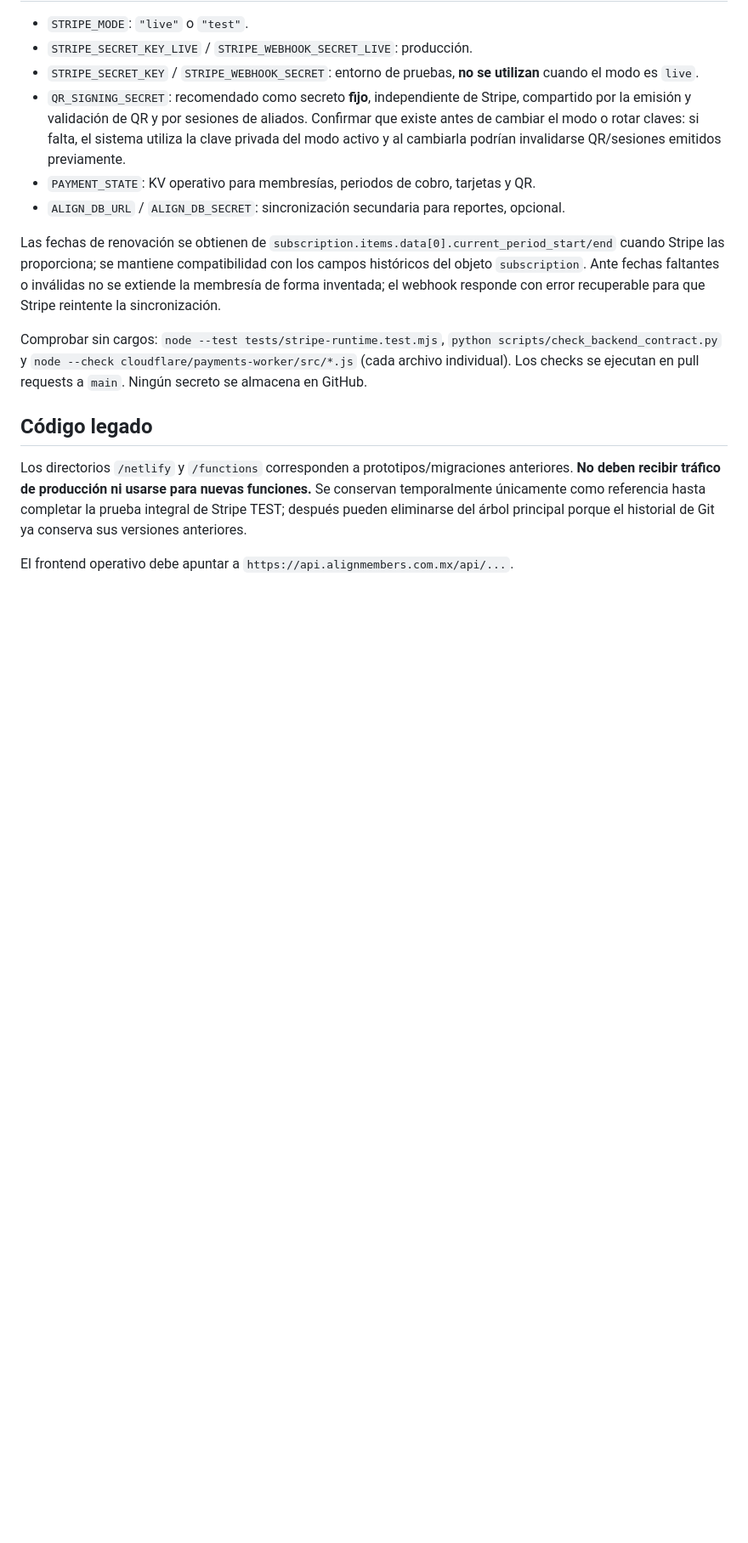
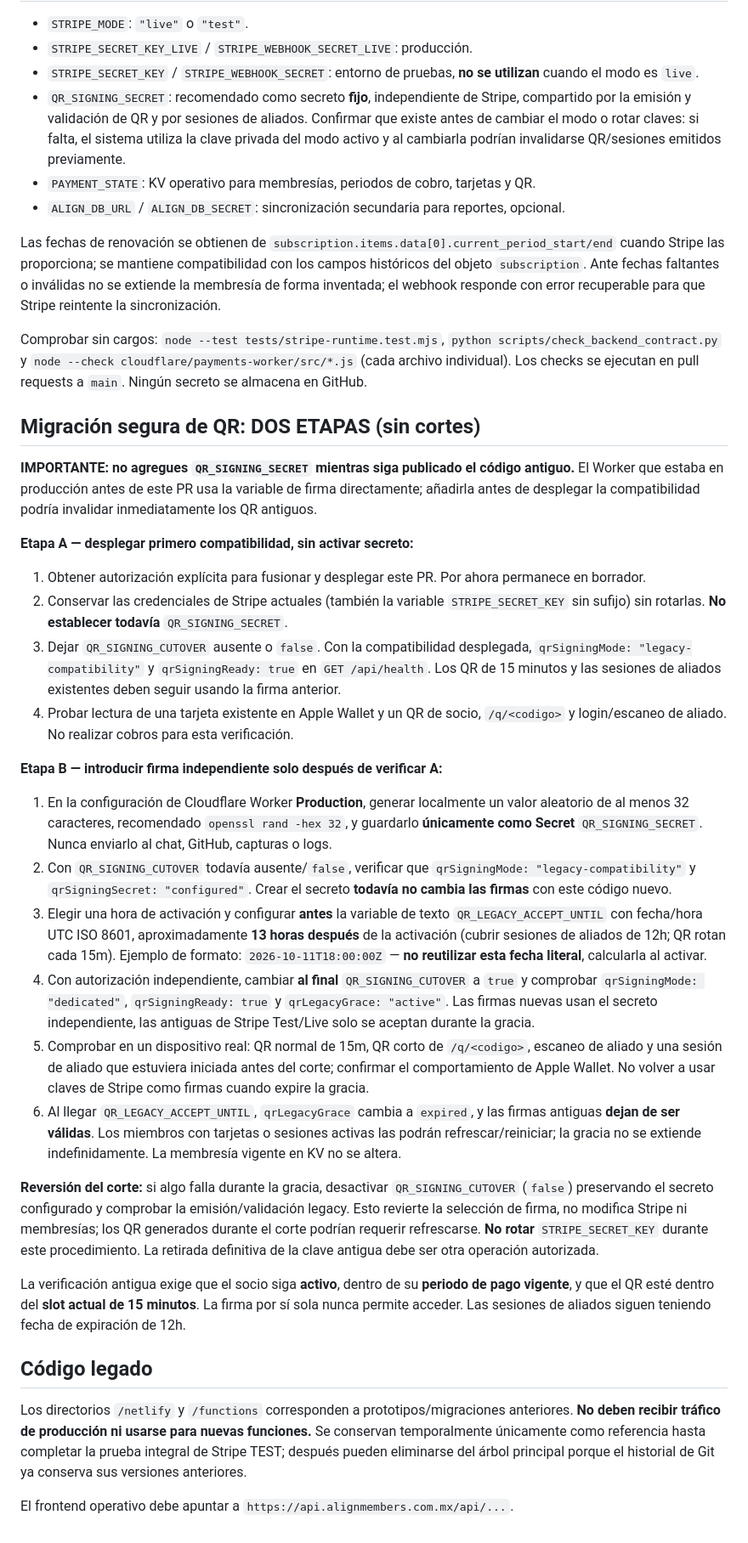
Before and after one commit to edgartikis/align-community, a Markdown page: cloudflare/payments-worker/README.md, the part around the change. Shown at 85% size. Drawn GitHub-style; blank space fills up the shorter version.

Commit message:
docs(qr): document staged secret rollout, legacy grace and safe rollback

```diff
--- a/cloudflare/payments-worker/README.md
+++ b/cloudflare/payments-worker/README.md
@@ -56,6 +56,30 @@ Las fechas de renovación se obtienen de `subscription.items.data[0].current_per
 
 Comprobar sin cargos: `node --test tests/stripe-runtime.test.mjs`, `python scripts/check_backend_contract.py` y `node --check cloudflare/payments-worker/src/*.js` (cada archivo individual). Los checks se ejecutan en pull requests a `main`. Ningún secreto se almacena en GitHub.
 
+## Migración segura de QR: DOS ETAPAS (sin cortes)
+
+**IMPORTANTE: no agregues `QR_SIGNING_SECRET` mientras siga publicado el código antiguo.** El Worker que estaba en producción antes de este PR usa la variable de firma directamente; añadirla antes de desplegar la compatibilidad podría invalidar inmediatamente los QR antiguos.
+
+**Etapa A — desplegar primero compatibilidad, sin activar secreto:**
+
+1. Obtener autorización explícita para fusionar y desplegar este PR. Por ahora permanece en borrador.
+2. Conservar las credenciales de Stripe actuales (también la variable `STRIPE_SECRET_KEY` sin sufijo) sin rotarlas. **No establecer todavía** `QR_SIGNING_SECRET`.
+3. Dejar `QR_SIGNING_CUTOVER` ausente o `false`. Con la compatibilidad desplegada, `qrSigningMode: "legacy-compatibility"` y `qrSigningReady: true` en `GET /api/health`. Los QR de 15 minutos y las sesiones de aliados existentes deben seguir usando la firma anterior.
+4. Probar lectura de una tarjeta existente en Apple Wallet y un QR de socio, `/q/<codigo>` y login/escaneo de aliado. No realizar cobros para esta verificación.
+
+**Etapa B — introducir firma independiente solo después de verificar A:**
+
+1. En la configuración de Cloudflare Worker **Production**, generar localmente un valor aleatorio de al menos 32 caracteres, recomendado `openssl rand -hex 32`, y guardarlo **únicamente como Secret** `QR_SIGNING_SECRET`. Nunca enviarlo al chat, GitHub, capturas o logs.
+2. Con `QR_SIGNING_CUTOVER` todavía ausente/`false`, verificar que `qrSigningMode: "legacy-compatibility"` y `qrSigningSecret: "configured"`. Crear el secreto **todavía no cambia las firmas** con este código nuevo.
+3. Elegir una hora de activación y configurar **antes** la variable de texto `QR_LEGACY_ACCEPT_UNTIL` con fecha/hora UTC ISO 8601, aproximadamente **13 horas después** de la activación (cubrir sesiones de aliados de 12h; QR rotan cada 15m). Ejemplo de formato: `2026-10-11T18:00:00Z` — **no reutilizar esta fecha literal**, calcularla al activar.
+4. Con autorización independiente, cambiar **al final** `QR_SIGNING_CUTOVER` a `true` y comprobar `qrSigningMode: "dedicated"`, `qrSigningReady: true` y `qrLegacyGrace: "active"`. Las firmas nuevas usan el secreto independiente, las antiguas de Stripe Test/Live solo se aceptan durante la gracia.
+5. Comprobar en un dispositivo real: QR normal de 15m, QR corto de `/q/<codigo>`, escaneo de aliado y una sesión de aliado que estuviera iniciada antes del corte; confirmar el comportamiento de Apple Wallet. No volver a usar claves de Stripe como firmas cuando expire la gracia.
+6. Al llegar `QR_LEGACY_ACCEPT_UNTIL`, `qrLegacyGrace` cambia a `expired`, y las firmas antiguas **dejan de ser válidas**. Los miembros con tarjetas o sesiones activas las podrán refrescar/reiniciar; la gracia no se extiende indefinidamente. La membresía vigente en KV no se altera.
+
+**Reversión del corte:** si algo falla durante la gracia, desactivar `QR_SIGNING_CUTOVER` (`false`) preservando el secreto configurado y comprobar la emisión/validación legacy. Esto revierte la selección de firma, no modifica Stripe ni membresías; los QR generados durante el corte podrían requerir refrescarse. **No rotar** `STRIPE_SECRET_KEY` durante este procedimiento. La retirada definitiva de la clave antigua debe ser otra operación autorizada.
+
+La verificación antigua exige que el socio siga **activo**, dentro de su **periodo de pago vigente**, y que el QR esté dentro del **slot actual de 15 minutos**. La firma por sí sola nunca permite acceder. Las sesiones de aliados siguen teniendo fecha de expiración de 12h.
+
 ## Código legado
 
 Los directorios `/netlify` y `/functions` corresponden a prototipos/migraciones anteriores. **No deben recibir tráfico de producción ni usarse para nuevas funciones.** Se conservan temporalmente únicamente como referencia hasta completar la prueba integral de Stripe TEST; después pueden eliminarse del árbol principal porque el historial de Git ya conserva sus versiones anteriores.
```
